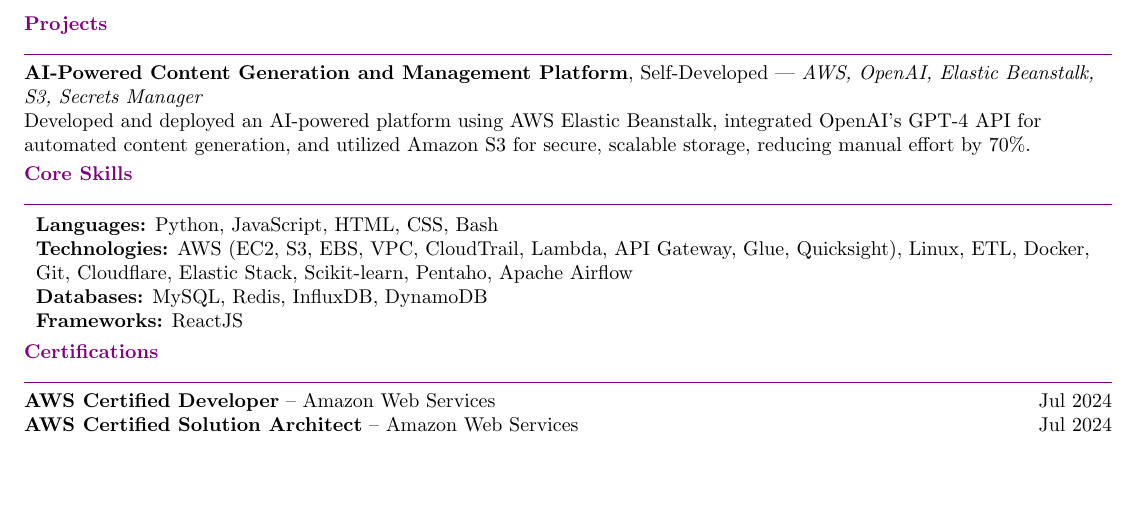
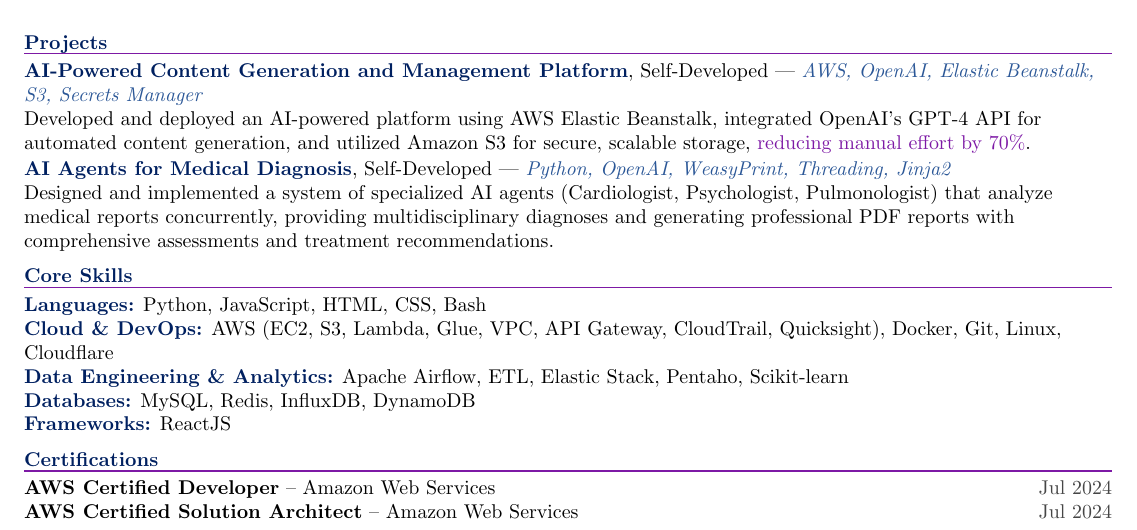
Before and after one commit to moneshkovi/portfolio, a LaTeX CV (webapp/src/resume.tex): part of the page, cut so that both start at the same text, the shorter picture padded with empty space. Compiled offline with pdfLaTeX.

Commit message:
updated resume.

```diff
--- a/webapp/src/resume.tex
+++ b/webapp/src/resume.tex
@@ -16,6 +16,7 @@
 \usepackage{enumitem}
 \usepackage{fontawesome5}
 \usepackage{amsmath}
+\usepackage{tikz} % For design elements
 \usepackage{hyperref}
 \hypersetup{
     pdftitle={Monesh Kovi's Resume},
@@ -102,30 +110,39 @@
     \item Performed advanced data analysis with Pandas and NumPy, enabling data-driven decision-making and identifying key metrics.
 \end{itemize}
 
-\vspace{0.05cm}
+\vspace{0.08cm}
 
-% Projects Section
+% Projects Section with icon
 \section{Projects}
-\textbf{AI-Powered Content Generation and Management Platform}, Self-Developed — \textit{AWS, OpenAI, Elastic Beanstalk, S3, Secrets Manager}
+\textbf{\textcolor{myNavy}{AI-Powered Content Generation and Management Platform}}, Self-Developed — \textit{\textcolor{myBlue}{AWS, OpenAI, Elastic Beanstalk, S3, Secrets Manager}}
 
-Developed and deployed an AI-powered platform using AWS Elastic Beanstalk, integrated OpenAI's GPT-4 API for automated content generation, and utilized Amazon S3 for secure, scalable storage, reducing manual effort by 70\%.
+Developed and deployed an AI-powered platform using AWS Elastic Beanstalk, integrated OpenAI's GPT-4 API for automated content generation, and utilized Amazon S3 for secure, scalable storage, \textcolor{myAccent}{reducing manual effort by 70\%}.
 
 \vspace{0.05cm}
 
-% Core Skills Section
+\textbf{\textcolor{myNavy}{AI Agents for Medical Diagnosis}}, Self-Developed — \textit{\textcolor{myBlue}{Python, OpenAI, WeasyPrint, Threading, Jinja2}}
+
+Designed and implemented a system of specialized AI agents (Cardiologist, Psychologist, Pulmonologist) that analyze medical reports concurrently, providing multidisciplinary diagnoses and generating professional PDF reports with comprehensive assessments and treatment recommendations.
+
+\vspace{0.08cm}
+
+% Core Skills Section with icon
 \section{Core Skills}
-\begin{tabularx}{\textwidth}{>{\raggedright\arraybackslash}X}
-\textbf{Languages:} Python, JavaScript, HTML, CSS, Bash \\
-\textbf{Technologies:} AWS (EC2, S3, EBS, VPC, CloudTrail, Lambda, API Gateway, Glue, Quicksight), Linux, ETL, Docker, Git, Cloudflare, Elastic Stack, Scikit-learn, Pentaho, Apache Airflow\\
-\textbf{Databases:} MySQL, Redis, InfluxDB, DynamoDB \\
-\textbf{Frameworks:} ReactJS \\
-\end{tabularx}
+\textbf{\textcolor{myNavy}{Languages:}} Python, JavaScript, HTML, CSS, Bash \\
+\textbf{\textcolor{myNavy}{Cloud \& DevOps:}} AWS (EC2, S3, Lambda, Glue, VPC, API Gateway, CloudTrail, Quicksight), Docker, Git, Linux, Cloudflare \\
+\textbf{\textcolor{myNavy}{Data Engineering \& Analytics:}} Apache Airflow, ETL, Elastic Stack, Pentaho, Scikit-learn \\
+\textbf{\textcolor{myNavy}{Databases:}} MySQL, Redis, InfluxDB, DynamoDB \\
+\textbf{\textcolor{myNavy}{Frameworks:}} ReactJS
 
+\vspace{0.08cm}
+
+% Certifications Section with icon
+\section{Certifications}
+\textbf{\href{https://cp.certmetrics.com/amazon/en/public/verify/credential/dc7c20379cf94f2699a4d430c31ac969}{AWS Certified Developer}} -- Amazon Web Services \hfill \textcolor{myDarkGray}{Jul 2024} \\
+\textbf{\href{https://cp.certmetrics.com/amazon/en/public/verify/credential/7ec7fce4db1f4b1bab3b6f8caa3f509b}{AWS Certified Solution Architect}} -- Amazon Web Services \hfill \textcolor{myDarkGray}{Jul 2024}
+
+% Footer line
 \vspace{0.05cm}
-
-% Certifications Section
-\section{Certifications}
-\textbf{\href{https://cp.certmetrics.com/amazon/en/public/verify/credential/dc7c20379cf94f2699a4d430c31ac969}{AWS Certified Developer}} -- Amazon Web Services \hfill Jul 2024 \\
-\textbf{\href{https://cp.certmetrics.com/amazon/en/public/verify/credential/7ec7fce4db1f4b1bab3b6f8caa3f509b}{AWS Certified Solution Architect}} -- Amazon Web Services \hfill Jul 2024
+\noindent\textcolor{myAccent}{\rule{\textwidth}{0.0pt}}
 
 \end{document}
```
Also changed, not shown: webapp/src/Resume_v1.pdf (added), webapp/src/resume.tex (59 more changed lines).
